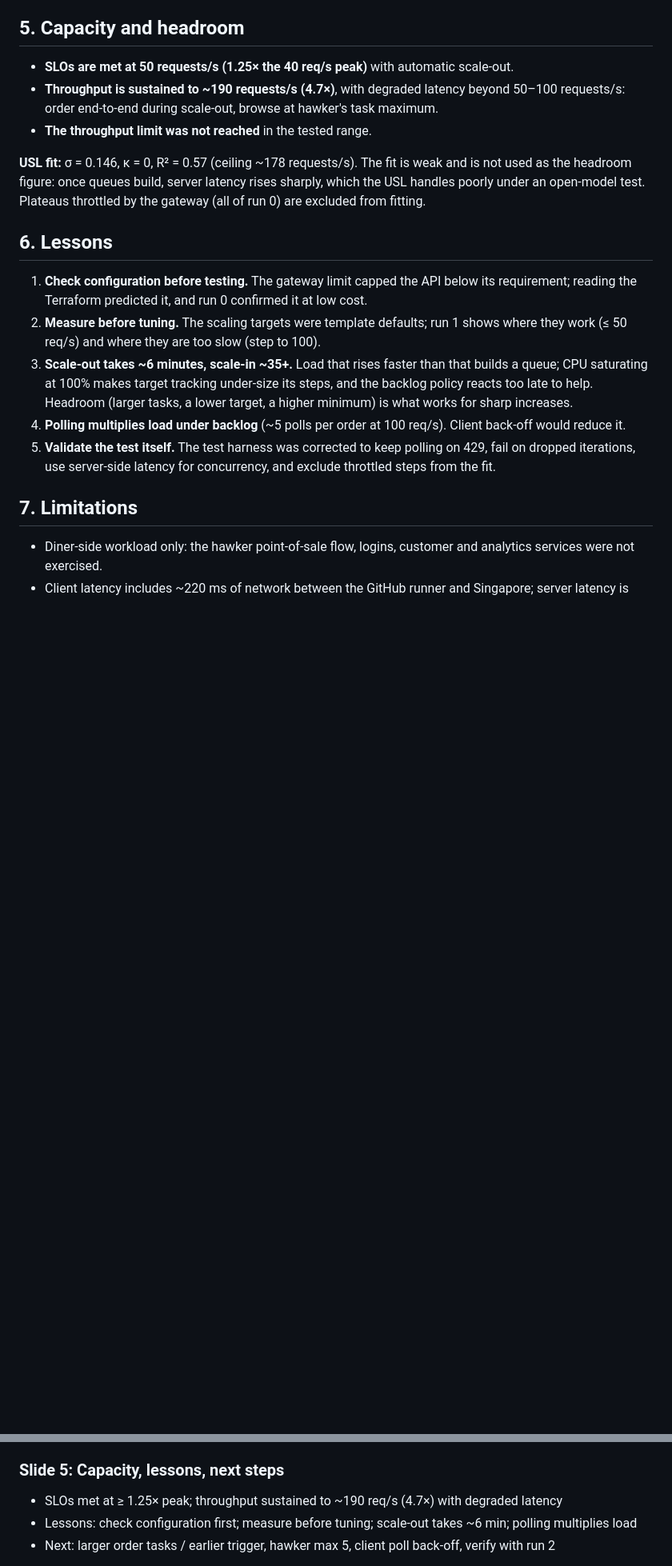
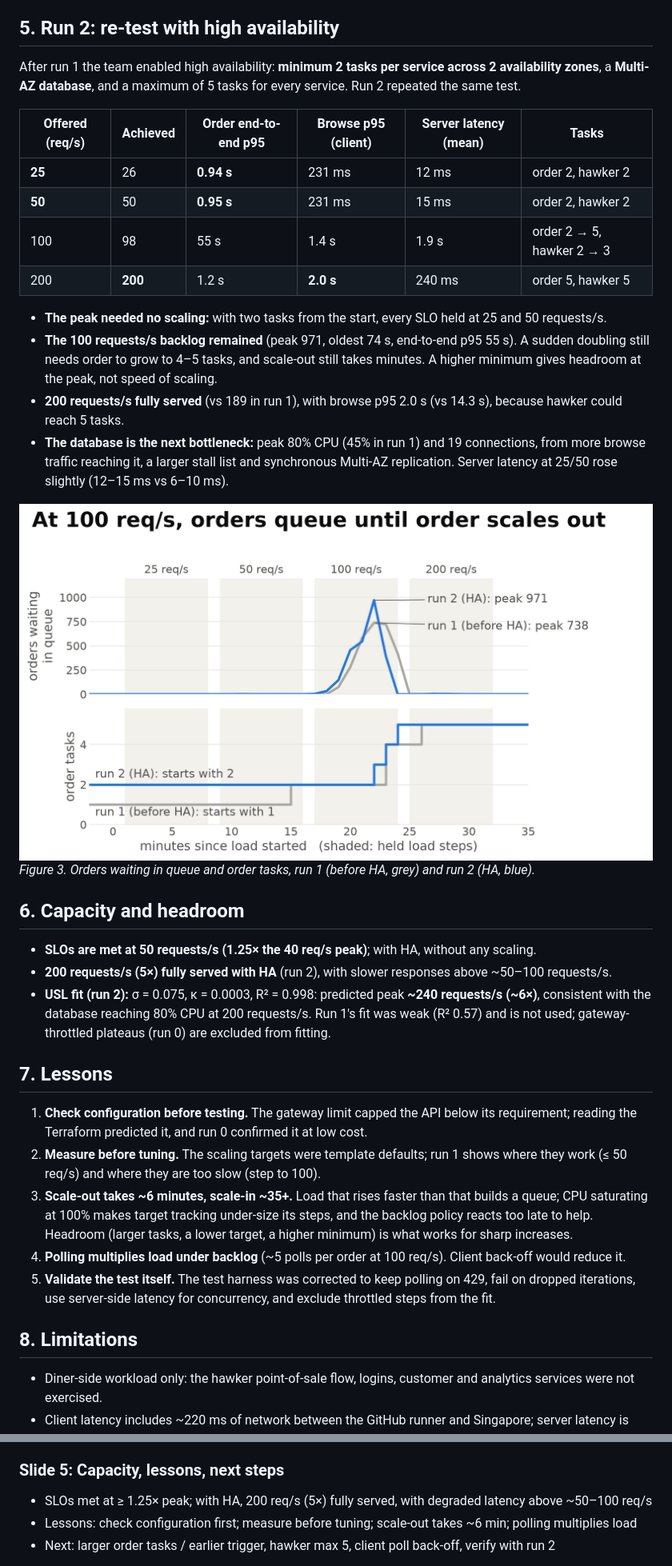
Before and after one commit to nus-mtechse-hawkerflow/hawkerflow-qa, a Markdown page: docs/SCALABILITY_REPORT.md, 2 parts joined by grey strips. Shown at 80% size. GitHub-like rendering; pictures changed too: evidence/figures/slides/s4_order_backlog_run1_vs_run2.png (added); blank space fills up the shorter version.

```diff
--- a/docs/SCALABILITY_REPORT.md
+++ b/docs/SCALABILITY_REPORT.md
@@ -92,15 +92,32 @@ Scale-in is deliberately much slower: extra tasks ran for ~33 minutes after load
 - **Minimum of 2 order tasks** (or scheduled scaling) ahead of predictable lunch peaks.
 - **Diner app poll back-off** (1 → 2 → 4 s): less work per waiting order.
 
-## 5. Capacity and headroom
+## 5. Run 2: re-test with high availability
 
-- **SLOs are met at 50 requests/s (1.25× the 40 req/s peak)** with automatic scale-out.
-- **Throughput is sustained to ~190 requests/s (4.7×)**, with degraded latency beyond 50–100 requests/s: order end-to-end during scale-out, browse at hawker's task maximum.
-- **The throughput limit was not reached** in the tested range.
+After run 1 the team enabled high availability: **minimum 2 tasks per service across 2 availability zones**, a **Multi-AZ database**, and a maximum of 5 tasks for every service. Run 2 repeated the same test.
 
-**USL fit:** σ = 0.146, κ = 0, R² = 0.57 (ceiling ~178 requests/s). The fit is weak and is not used as the headroom figure: once queues build, server latency rises sharply, which the USL handles poorly under an open-model test. Plateaus throttled by the gateway (all of run 0) are excluded from fitting.
+| Offered (req/s) | Achieved | Order end-to-end p95 | Browse p95 (client) | Server latency (mean) | Tasks |
+|---|---|---|---|---|---|
+| **25** | 26 | **0.94 s** | 231 ms | 12 ms | order 2, hawker 2 |
+| **50** | 50 | **0.95 s** | 231 ms | 15 ms | order 2, hawker 2 |
+| 100 | 98 | 55 s | 1.4 s | 1.9 s | order 2 → 5, hawker 2 → 3 |
+| 200 | **200** | 1.2 s | **2.0 s** | 240 ms | order 5, hawker 5 |
 
-## 6. Lessons
+- **The peak needed no scaling:** with two tasks from the start, every SLO held at 25 and 50 requests/s.
+- **The 100 requests/s backlog remained** (peak 971, oldest 74 s, end-to-end p95 55 s). A sudden doubling still needs order to grow to 4–5 tasks, and scale-out still takes minutes. A higher minimum gives headroom at the peak, not speed of scaling.
+- **200 requests/s fully served** (vs 189 in run 1), with browse p95 2.0 s (vs 14.3 s), because hawker could reach 5 tasks.
+- **The database is the next bottleneck:** peak 80% CPU (45% in run 1) and 19 connections, from more browse traffic reaching it, a larger stall list and synchronous Multi-AZ replication. Server latency at 25/50 rose slightly (12–15 ms vs 6–10 ms).
+
+![Run 1 vs run 2](../evidence/figures/slides/s4_order_backlog_run1_vs_run2.png)
+*Figure 3. Orders waiting in queue and order tasks, run 1 (before HA, grey) and run 2 (HA, blue).*
+
+## 6. Capacity and headroom
+
+- **SLOs are met at 50 requests/s (1.25× the 40 req/s peak)**; with HA, without any scaling.
+- **200 requests/s (5×) fully served with HA** (run 2), with slower responses above ~50–100 requests/s.
+- **USL fit (run 2):** σ = 0.075, κ = 0.0003, R² = 0.998: predicted peak **~240 requests/s (~6×)**, consistent with the database reaching 80% CPU at 200 requests/s. Run 1's fit was weak (R² 0.57) and is not used; gateway-throttled plateaus (run 0) are excluded from fitting.
+
+## 7. Lessons
 
 1. **Check configuration before testing.** The gateway limit capped the API below its requirement; reading the Terraform predicted it, and run 0 confirmed it at low cost.
 2. **Measure before tuning.** The scaling targets were template defaults; run 1 shows where they work (≤ 50 req/s) and where they are too slow (step to 100).
@@ -108,7 +125,7 @@ Scale-in is deliberately much slower: extra tasks ran for ~33 minutes after load
 4. **Polling multiplies load under backlog** (~5 polls per order at 100 req/s). Client back-off would reduce it.
 5. **Validate the test itself.** The test harness was corrected to keep polling on 429, fail on dropped iterations, use server-side latency for concurrency, and exclude throttled steps from the fit.
 
-## 7. Limitations
+## 8. Limitations
 
 - Diner-side workload only: the hawker point-of-sale flow, logins, customer and analytics services were not exercised.
 - Client latency includes ~220 ms of network between the GitHub runner and Singapore; server latency is reported separately.
@@ -160,7 +178,7 @@ Scale-in is deliberately much slower: extra tasks ran for ~33 minutes after load
 *Notes:* "This is the queue design working: under 2.5× load, accepting an order stayed instant while creating it caught up once capacity arrived. Scaling was slow for three reasons: alarms need about three minutes of evidence, new tasks take one to two minutes to start, and because CPU can't exceed 100%, the policy under-sized its first step, so it took two rounds. The fix is headroom before the jump: bigger tasks or a lower target."
 
 ### Slide 5: Capacity, lessons, next steps
-- SLOs met at ≥ 1.25× peak; throughput sustained to ~190 req/s (4.7×) with degraded latency
+- SLOs met at ≥ 1.25× peak; with HA, 200 req/s (5×) fully served, with degraded latency above ~50–100 req/s
 - Lessons: check configuration first; measure before tuning; scale-out takes ~6 min; polling multiplies load
 - Next: larger order tasks / earlier trigger, hawker max 5, client poll back-off, verify with run 2
 
```
Also changed, not shown: other parts of docs/SCALABILITY_REPORT.md (+4 -3 lines), docs/SLIDES_BRIEF.md (added, +173 -0 lines), evidence/figures/slides/s2_run0_gateway_cap.png (added), evidence/figures/slides/s3_run1_scaling.png (added), 1 other file.
